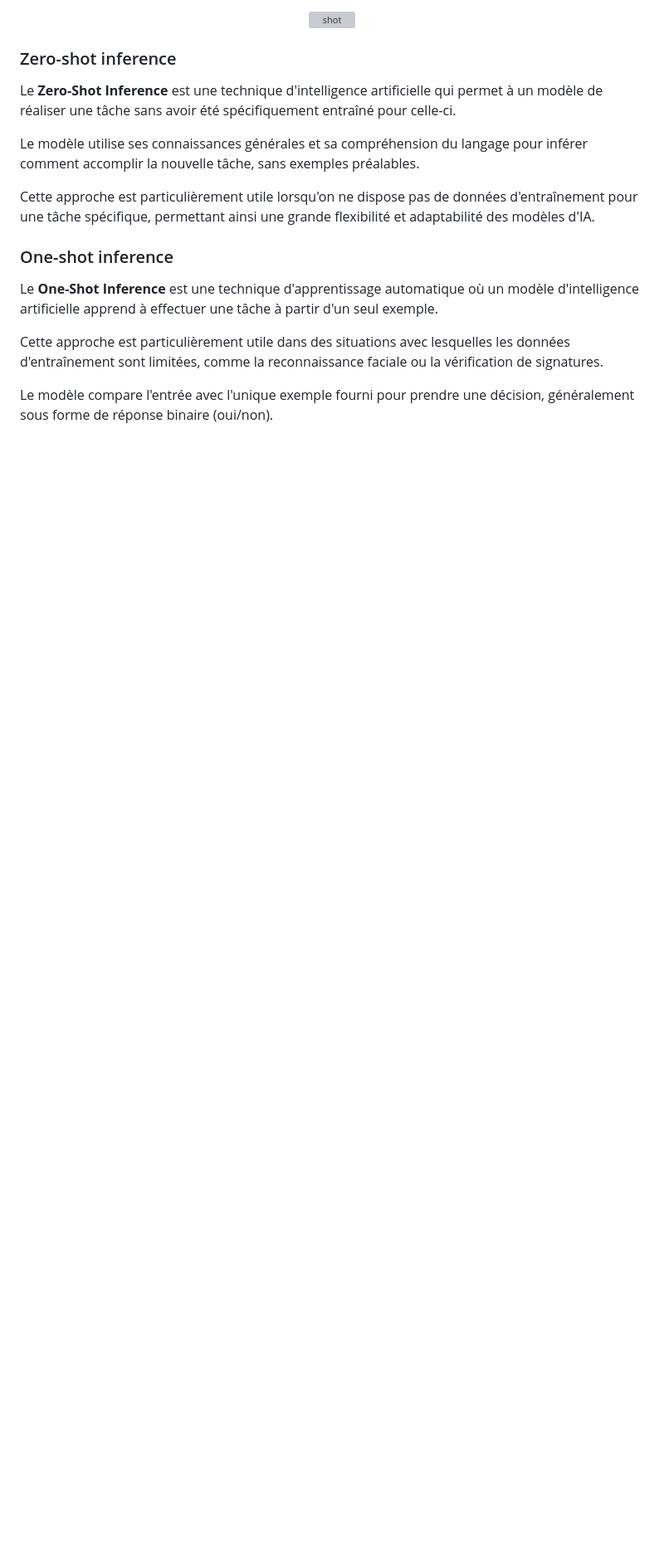
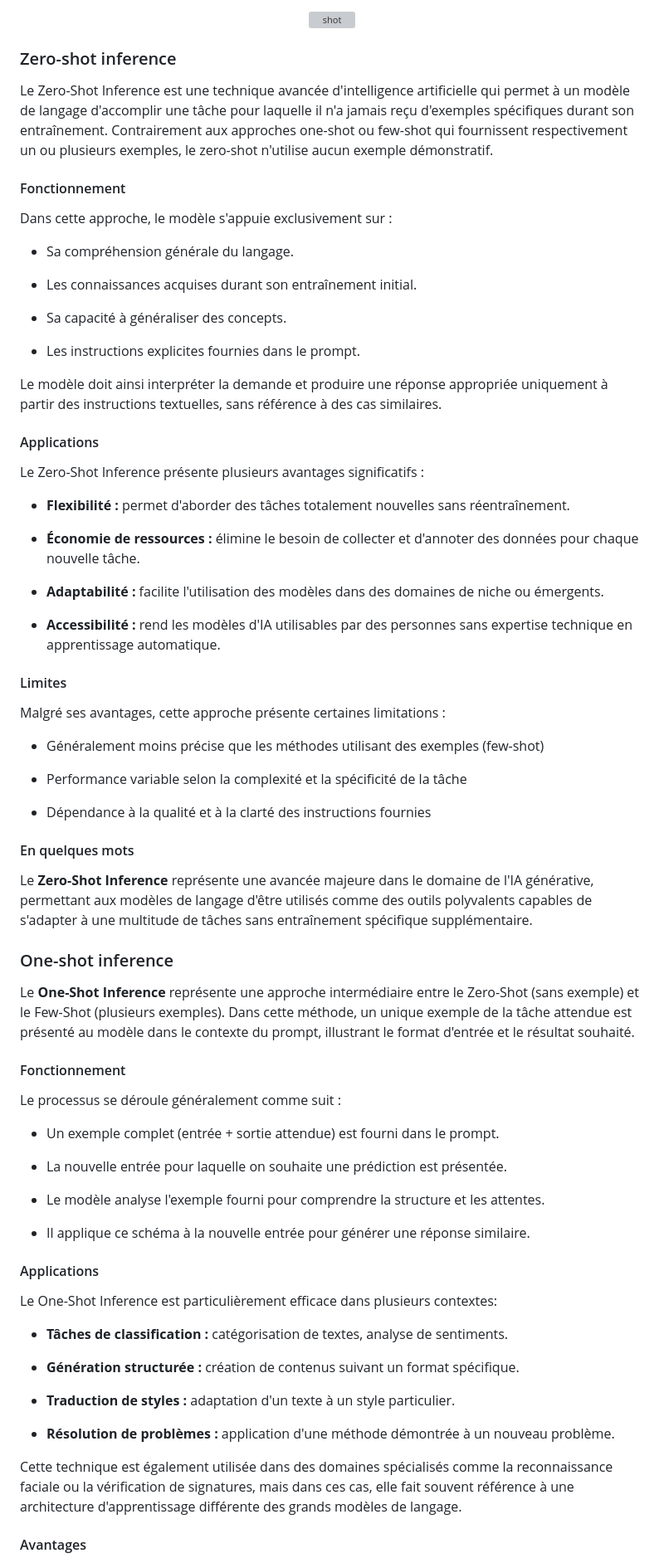
Before and after one commit to pi-2r/devoxxfr2025-tock-studio-IA-Gen, a Markdown page: step_7.md, the part around the change printed below. Shown: that part at 83% size. Rendered like a GitHub page; blank space fills up the shorter version; grey boxes are pictures that could not be loaded.

Commit message:
update: expand step_7.md with detailed explanations and examples for zero-shot, one-shot, and few-shot inference techniques

```diff
--- a/step_7.md
+++ b/step_7.md
@@ -206,21 +220,90 @@ Le fonctionnement de base est le suivant :
 
 ### Zero-shot inference
 
-Le **Zero-Shot Inference** est une technique d'intelligence artificielle qui permet à un modèle de réaliser une tâche
-sans avoir été spécifiquement entraîné pour celle-ci.
+Le Zero-Shot Inference est une technique avancée d'intelligence artificielle qui permet à un modèle de langage
+d'accomplir une tâche pour laquelle il n'a jamais reçu d'exemples spécifiques durant son entraînement.
+Contrairement aux approches one-shot ou few-shot qui fournissent respectivement un ou plusieurs exemples, le zero-shot
+n'utilise aucun exemple démonstratif.
 
-Le modèle utilise ses connaissances générales et sa compréhension du langage pour inférer comment accomplir la
-nouvelle tâche, sans exemples préalables.
+#### Fonctionnement
 
-Cette approche est particulièrement utile lorsqu'on ne dispose pas de données d'entraînement pour une tâche spécifique,
-permettant ainsi une grande flexibilité et adaptabilité des modèles d'IA.
+Dans cette approche, le modèle s'appuie exclusivement sur :
+
+- Sa compréhension générale du langage.
+
+- Les connaissances acquises durant son entraînement initial.
+
+- Sa capacité à généraliser des concepts.
+
+- Les instructions explicites fournies dans le prompt.
+
+Le modèle doit ainsi interpréter la demande et produire une réponse appropriée uniquement à partir des instructions
+textuelles, sans référence à des cas similaires.
+
+#### Applications
+
+Le Zero-Shot Inference présente plusieurs avantages significatifs :
+
+- **Flexibilité :** permet d'aborder des tâches totalement nouvelles sans réentraînement.
+
+- **Économie de ressources :** élimine le besoin de collecter et d'annoter des données pour chaque nouvelle tâche.
+
+- **Adaptabilité :** facilite l'utilisation des modèles dans des domaines de niche ou émergents.
+
+- **Accessibilité :** rend les modèles d'IA utilisables par des personnes sans expertise technique en apprentissage
+automatique.
+
+#### Limites
+
+Malgré ses avantages, cette approche présente certaines limitations :
+
+- Généralement moins précise que les méthodes utilisant des exemples (few-shot)
+
+- Performance variable selon la complexité et la spécificité de la tâche
+
+- Dépendance à la qualité et à la clarté des instructions fournies
+
+
+#### En quelques mots
+
+Le **Zero-Shot Inference** représente une avancée majeure dans le domaine de l'IA générative, permettant aux modèles de
+langage d'être utilisés comme des outils polyvalents capables de s'adapter à une multitude de tâches sans entraînement
+spécifique supplémentaire.
 
 ### One-shot inference
+Le **One-Shot Inference** représente une approche intermédiaire entre le Zero-Shot (sans exemple) et le Few-Shot
+(plusieurs exemples). Dans cette méthode, un unique exemple de la tâche attendue est présenté au modèle dans le contexte
+du prompt, illustrant le format d'entrée et le résultat souhaité.
 
-Le **One-Shot Inference** est une technique d'apprentissage automatique où un modèle d'intelligence artificielle apprend
-à effectuer une tâche à partir d'un seul exemple.
 
-Cette approche est particulièrement utile dans des situations avec lesquelles les données d'entraînement sont limitées,
-comme la reconnaissance faciale ou la vérification de signatures.
+#### Fonctionnement
 
-Le modèle compare l'entrée avec l'unique exemple fourni pour prendre une décision, généralement sous forme de réponse binaire (oui/non).
+Le processus se déroule généralement comme suit :
+
+- Un exemple complet (entrée + sortie attendue) est fourni dans le prompt.
+
+- La nouvelle entrée pour laquelle on souhaite une prédiction est présentée.
+
+- Le modèle analyse l'exemple fourni pour comprendre la structure et les attentes.
+
+- Il applique ce schéma à la nouvelle entrée pour générer une réponse similaire.
+
+#### Applications
+
+Le One-Shot Inference est particulièrement efficace dans plusieurs contextes:
+
+- **Tâches de classification :** catégorisation de textes, analyse de sentiments.
+
+- **Génération structurée :** création de contenus suivant un format spécifique.
+
+- **Traduction de styles :** adaptation d'un texte à un style particulier.
+
+- **Résolution de problèmes :** application d'une méthode démontrée à un nouveau problème.
+
+Cette technique est également utilisée dans des domaines spécialisés comme la reconnaissance faciale ou la vérification
+de signatures, mais dans ces cas, elle fait souvent référence à une architecture d'apprentissage différente des grands
+modèles de langage.
+
+#### Avantages
+
+
```
Also changed, not shown: other parts of step_7.md (+89 -6 lines).
